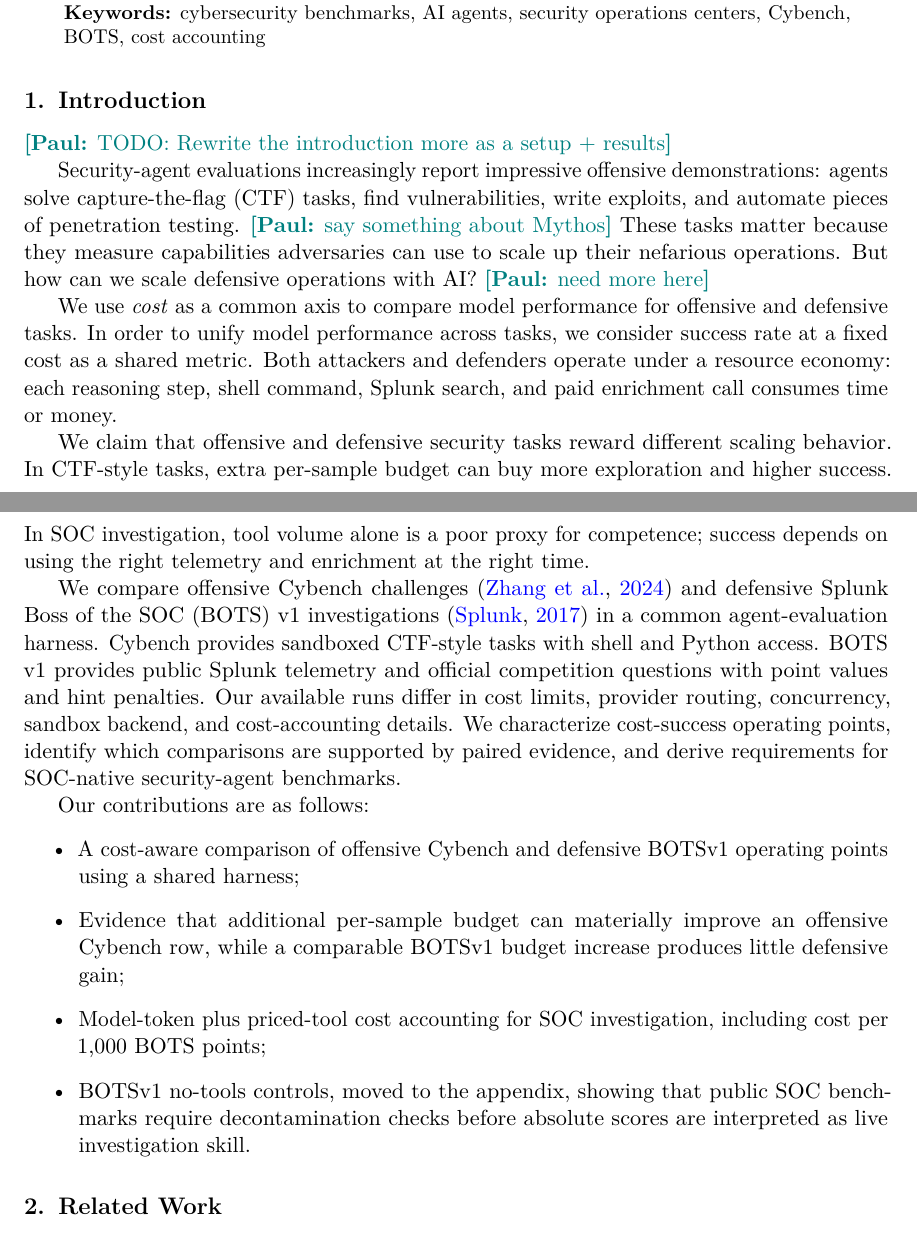
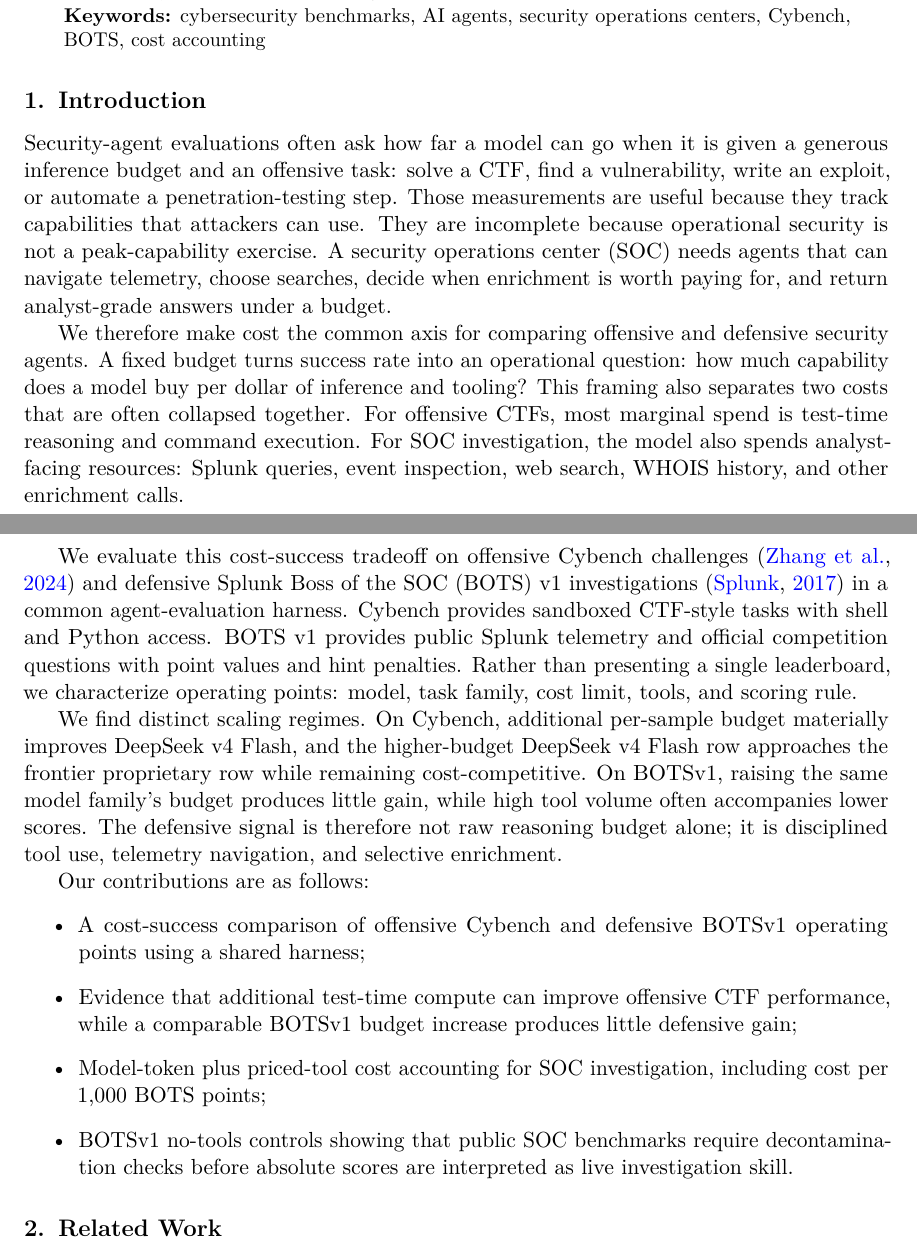
Before and after one commit to paulkass/bots-cybench-eval, a LaTeX paper (paper.tex): two parts of pages 1 and 2 of 13, joined at a grey line, cut so that both start at the same text. Compiled offline with pdfLaTeX.

Commit message:
Align paper body with abstract

```diff
--- a/paper.tex
+++ b/paper.tex
@@ -66,35 +61,33 @@
 \section{Introduction}
 \label{sec:introduction}
 
-\PK{TODO: Rewrite the introduction more as a setup + results}
+Security-agent evaluations often ask how far a model can go when it is given a generous inference budget and an offensive task: solve a CTF, find a vulnerability, write an exploit, or automate a penetration-testing step.
+Those measurements are useful because they track capabilities that attackers can use.
+They are incomplete because operational security is not a peak-capability exercise.
+A security operations center (SOC) needs agents that can navigate telemetry, choose searches, decide when enrichment is worth paying for, and return analyst-grade answers under a budget.
 
-Security-agent evaluations increasingly report impressive offensive demonstrations: agents solve capture-the-flag (CTF) tasks, find vulnerabilities, write exploits, and automate pieces of penetration testing.
-\PK{say something about Mythos}
-These tasks matter because they measure capabilities adversaries can use to scale up their nefarious operations.
-But how can we scale defensive operations with AI?
-\PK{need more here}
-%A security operations center (SOC) asks whether an agent can navigate telemetry, preserve evidentiary context, decide when enrichment is worth buying, and return an analyst-grade answer under a budget.
+We therefore make cost the common axis for comparing offensive and defensive security agents.
+A fixed budget turns success rate into an operational question: how much capability does a model buy per dollar of inference and tooling?
+This framing also separates two costs that are often collapsed together.
+For offensive CTFs, most marginal spend is test-time reasoning and command execution.
+For SOC investigation, the model also spends analyst-facing resources: Splunk queries, event inspection, web search, WHOIS history, and other enrichment calls.
 
-We use \textit{cost} as a common axis to compare model performance for offensive and defensive tasks.
-In order to unify model performance across tasks, we consider success rate at a fixed cost as a shared metric.
-Both attackers and defenders operate under a resource economy: each reasoning step, shell command, Splunk search, and paid enrichment call consumes time or money.
-
-We claim that offensive and defensive security tasks reward different scaling behavior.
-In CTF-style tasks, extra per-sample budget can buy more exploration and higher success.
-In SOC investigation, tool volume alone is a poor proxy for competence; success depends on using the right telemetry and enrichment at the right time.
-
-We compare offensive Cybench challenges \citep{zhang2024cybench} and defensive Splunk Boss of the SOC (BOTS) v1 investigations \citep{splunk_botsv1} in a common agent-evaluation harness.
+We evaluate this cost-success tradeoff on offensive Cybench challenges \citep{zhang2024cybench} and defensive Splunk Boss of the SOC (BOTS) v1 investigations \citep{splunk_botsv1} in a common agent-evaluation harness.
 Cybench provides sandboxed CTF-style tasks with shell and Python access.
 BOTS v1 provides public Splunk telemetry and official competition questions with point values and hint penalties.
-Our available runs differ in cost limits, provider routing, concurrency, sandbox backend, and cost-accounting details.
-We characterize cost-success operating points, identify which comparisons are supported by paired evidence, and derive requirements for SOC-native security-agent benchmarks.
+Rather than presenting a single leaderboard, we characterize operating points: model, task family, cost limit, tools, and scoring rule.
+
+We find distinct scaling regimes.
+On Cybench, additional per-sample budget materially improves DeepSeek v4 Flash, and the higher-budget DeepSeek v4 Flash row approaches the frontier proprietary row while remaining cost-competitive.
+On BOTSv1, raising the same model family's budget produces little gain, while high tool volume often accompanies lower scores.
+The defensive signal is therefore not raw reasoning budget alone; it is disciplined tool use, telemetry navigation, and selective enrichment.
 
 Our contributions are as follows:
 \begin{itemize}
-  \item A cost-aware comparison of offensive Cybench and defensive BOTSv1 operating points using a shared harness;
-  \item Evidence that additional per-sample budget can materially improve an offensive Cybench row, while a comparable BOTSv1 budget increase produces little defensive gain;
+  \item A cost-success comparison of offensive Cybench and defensive BOTSv1 operating points using a shared harness;
+  \item Evidence that additional test-time compute can improve offensive CTF performance, while a comparable BOTSv1 budget increase produces little defensive gain;
   \item Model-token plus priced-tool cost accounting for SOC investigation, including cost per 1,000 BOTS points;
-  \item BOTSv1 no-tools controls, moved to the appendix, showing that public SOC benchmarks require decontamination checks before absolute scores are interpreted as live investigation skill.
+  \item BOTSv1 no-tools controls showing that public SOC benchmarks require decontamination checks before absolute scores are interpreted as live investigation skill.
 \end{itemize}
 
 \section{Related Work}
```
Also changed, not shown: paper.tex (53 more changed lines).
